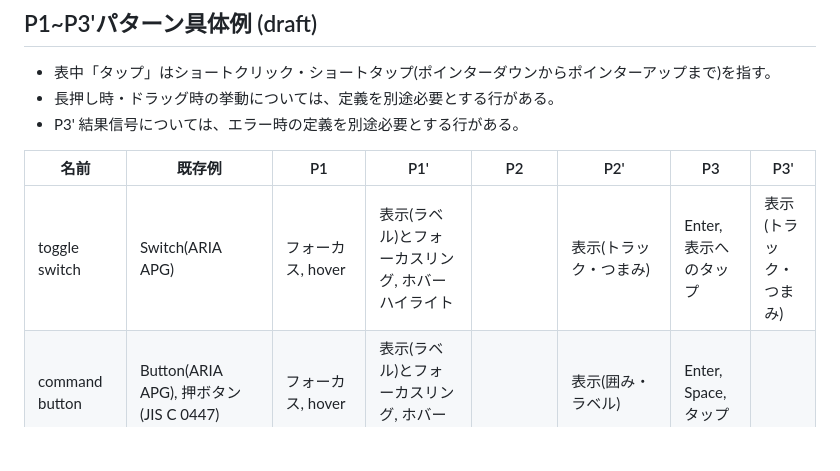
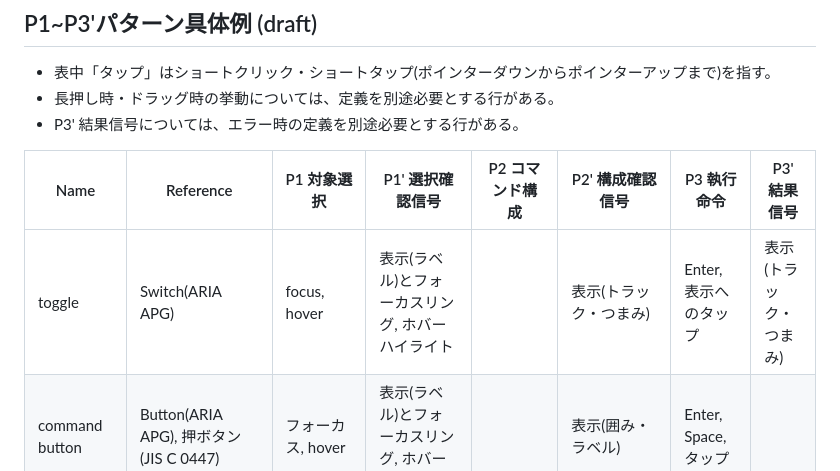
Before and after one commit to animagram-jp/css, a Markdown page: reference/InterfaceDesign.md, the part around the change. Rendered like a GitHub page; blank space fills up the shorter version.

```diff
--- a/reference/InterfaceDesign.md
+++ b/reference/InterfaceDesign.md
@@ -112,9 +112,9 @@ tap ==  long press → (show context menu) → option 1 long press
 - 長押し時・ドラッグ時の挙動については、定義を別途必要とする行がある。
 - P3' 結果信号については、エラー時の定義を別途必要とする行がある。
 
-| 名前 | 既存例 | P1 | P1' | P2 | P2' | P3 | P3' |
+| Name | Reference | P1 対象選択 | P1' 選択確認信号 | P2 コマンド構成 | P2' 構成確認信号 | P3 執行命令 | P3' 結果信号 |
 |-|-|-|-|-|-|-|-|
-| toggle switch | Switch(ARIA APG) | フォーカス, hover | 表示(ラベル)とフォーカスリング, ホバーハイライト | | 表示(トラック・つまみ) | Enter, 表示へのタップ | 表示(トラック・つまみ) |
+| toggle | Switch(ARIA APG) | focus, hover | 表示(ラベル)とフォーカスリング, ホバーハイライト | | 表示(トラック・つまみ) | Enter, 表示へのタップ | 表示(トラック・つまみ) |
 | command button | Button(ARIA APG), 押ボタン(JIS C 0447) | フォーカス, hover | 表示(ラベル)とフォーカスリング, ホバーハイライト |  | 表示(囲み・ラベル) | Enter, Space, タップ | |
 | immediate slider | Sliders(Material 3, 連続型), ハンドホイール・ノブ(JIS C 0447) | hover / フォーカス, ポインターダウン | 表示(ラベル)とホバーハイライト / 表示(ラベル)とフォーカスリング, 表示(トラック・つまみ)の押し込み表現 | 矢印キーダウン, ポインタームーブ | 表示(トラック・つまみ) | | |
 | rating | Rate(Ant Design), Rating(Fluent 2) | フォーカス, hover | 表示(ラベル)・フォーカスリング, ホバーハイライト | 矢印キー, ポインタームーブ | 表示(星の充填)のプレビュー表現 | Enter, タップ | 表示(星の充填数) |
```
